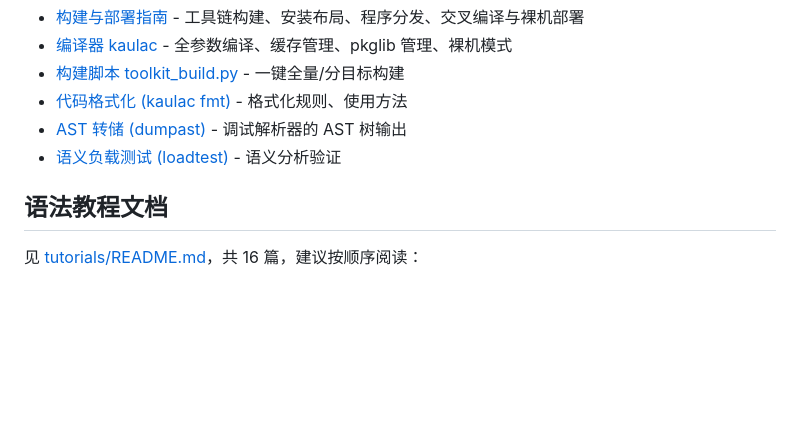
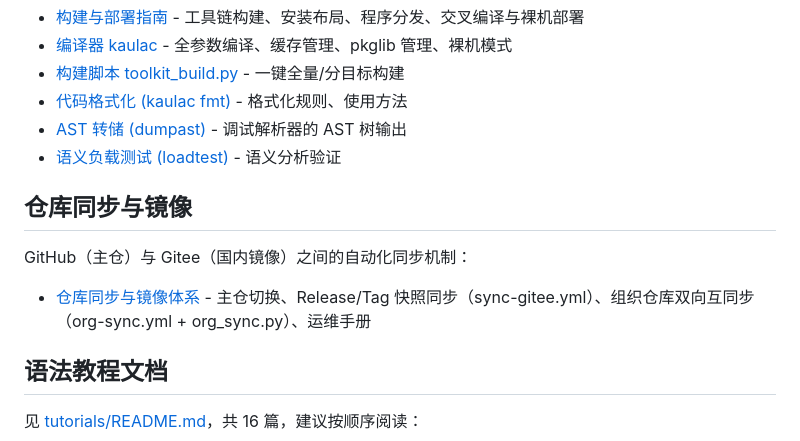
Before and after one commit to kaula-universe/Kaula_language_compiler, a Markdown page: docs/README.md, the part around the change. GitHub-like rendering; blank space fills up the shorter version.

Commit message:
docs: add GitHub/Gitee sync & mirror documentation
- docs/gitee-sync.md: 完整同步体系（主仓切换 / sync-gitee.yml 快照同步 / org-sync.yml 组织双向互同步 / 运维手册）
- 接入 docs/README.md 与根 README 文档索引

```diff
--- a/docs/README.md
+++ b/docs/README.md
@@ -54,6 +54,12 @@
 - [代码格式化 (kaulac fmt)](tools/formatter.md) - 格式化规则、使用方法
 - [AST 转储 (dumpast)](tools/dumpast.md) - 调试解析器的 AST 树输出
 - [语义负载测试 (loadtest)](tools/loadtest.md) - 语义分析验证
+
+## 仓库同步与镜像
+
+GitHub（主仓）与 Gitee（国内镜像）之间的自动化同步机制：
+
+- [仓库同步与镜像体系](gitee-sync.md) - 主仓切换、Release/Tag 快照同步（sync-gitee.yml）、组织仓库双向互同步（org-sync.yml + org_sync.py）、运维手册
 
 ## 语法教程文档
 
```
Also changed, not shown: README.md (+1 -0 lines), docs/gitee-sync.md (added, +174 -0 lines).
